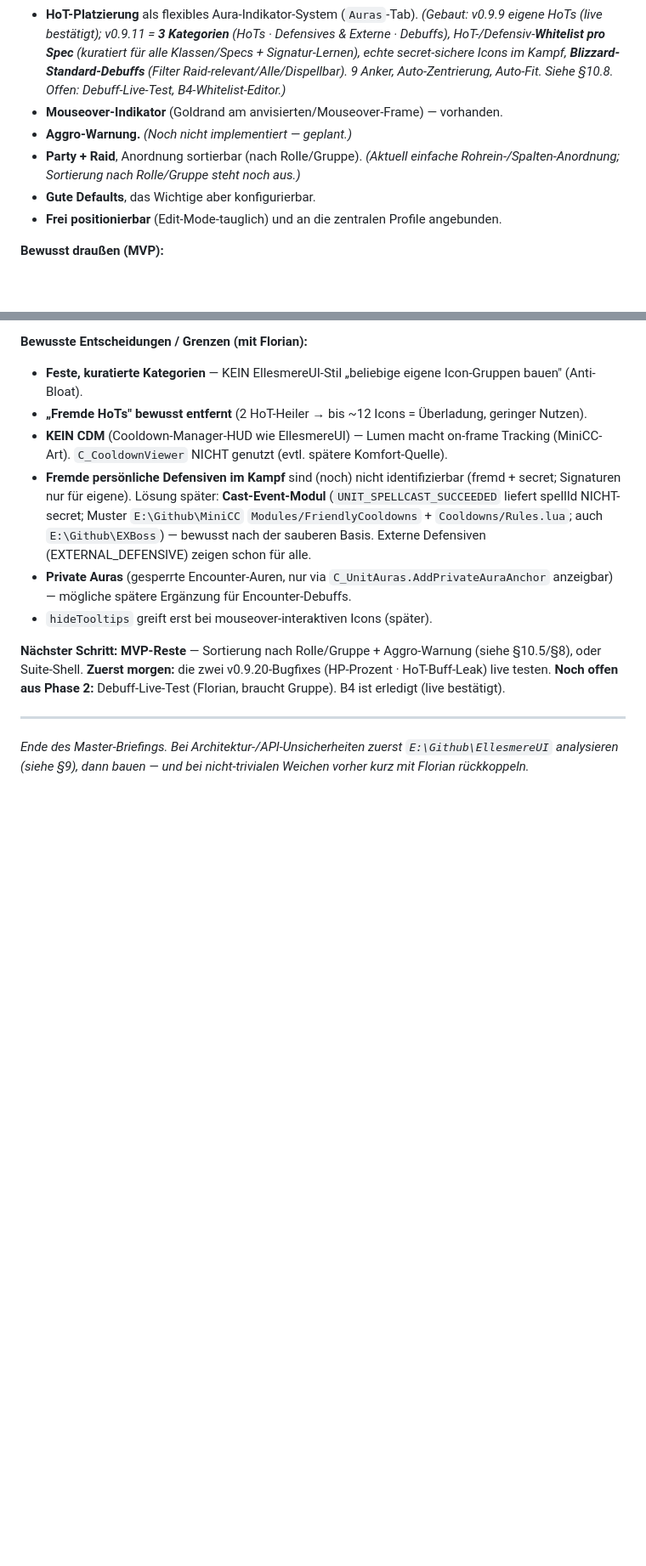
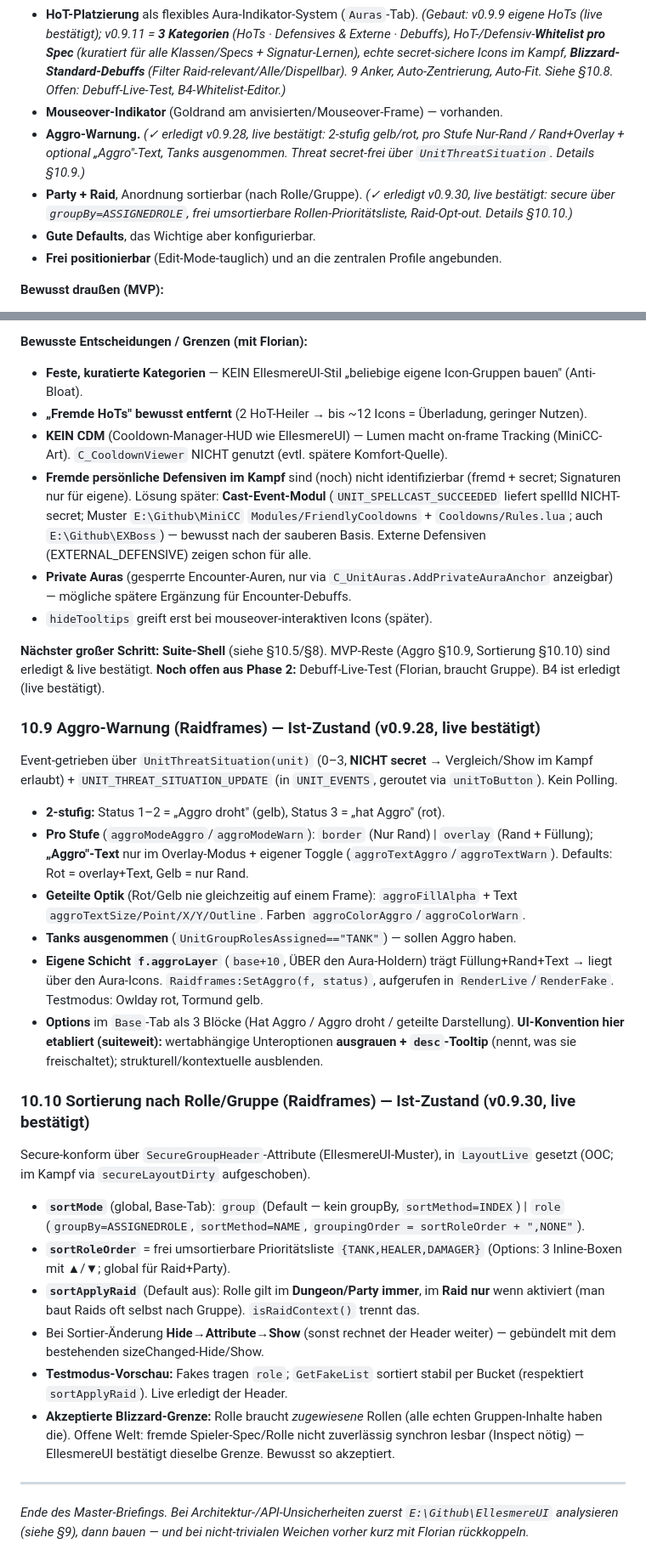
Before and after one commit to NennMichSchinken/LumenUI, a Markdown page: CLAUDE.md, 2 parts joined by grey strips. Shown at 85% size. Rendered like a GitHub page; blank space fills up the shorter version.

```diff
--- a/CLAUDE.md
+++ b/CLAUDE.md
@@ -120,8 +120,8 @@ Um eine absolut intuitive, konsistente und schlanke Benutzeroberfläche zu garan
 * **Dispellbare Debuffs** hervorgehoben — gefiltert nach der eigenen Klasse (Magie/Fluch/Gift/Krankheit). (Aktuell als Umfärbung des Lebensbalkens; siehe Grenzen in §10.)
 * **HoT-Platzierung** als flexibles Aura-Indikator-System (`Auras`-Tab). *(Gebaut: v0.9.9 eigene HoTs (live bestätigt); v0.9.11 = **3 Kategorien** (HoTs · Defensives & Externe · Debuffs), HoT-/Defensiv-**Whitelist pro Spec** (kuratiert für alle Klassen/Specs + Signatur-Lernen), echte secret-sichere Icons im Kampf, **Blizzard-Standard-Debuffs** (Filter Raid-relevant/Alle/Dispellbar). 9 Anker, Auto-Zentrierung, Auto-Fit. Siehe §10.8. Offen: Debuff-Live-Test, B4-Whitelist-Editor.)*
 * **Mouseover-Indikator** (Goldrand am anvisierten/Mouseover-Frame) — vorhanden.
-* **Aggro-Warnung.** *(Noch nicht implementiert — geplant.)*
-* **Party + Raid**, Anordnung sortierbar (nach Rolle/Gruppe). *(Aktuell einfache Rohrein-/Spalten-Anordnung; Sortierung nach Rolle/Gruppe steht noch aus.)*
+* **Aggro-Warnung.** *(✓ erledigt v0.9.28, live bestätigt: 2-stufig gelb/rot, pro Stufe Nur-Rand / Rand+Overlay + optional „Aggro"-Text, Tanks ausgenommen. Threat secret-frei über `UnitThreatSituation`. Details §10.9.)*
+* **Party + Raid**, Anordnung sortierbar (nach Rolle/Gruppe). *(✓ erledigt v0.9.30, live bestätigt: secure über `groupBy=ASSIGNEDROLE`, frei umsortierbare Rollen-Prioritätsliste, Raid-Opt-out. Details §10.10.)*
 * **Gute Defaults**, das Wichtige aber konfigurierbar.
 * **Frei positionierbar** (Edit-Mode-tauglich) und an die zentralen Profile angebunden.
 
@@ -514,7 +515,27 @@ Flexibles Icon-Indikator-System. Tab-Leiste jetzt **`Base | Raid | Group | Auras
 * **Private Auras** (gesperrte Encounter-Auren, nur via `C_UnitAuras.AddPrivateAuraAnchor` anzeigbar) — mögliche spätere Ergänzung für Encounter-Debuffs.
 * `hideTooltips` greift erst bei mouseover-interaktiven Icons (später).
 
-**Nächster Schritt: MVP-Reste** — Sortierung nach Rolle/Gruppe + Aggro-Warnung (siehe §10.5/§8), oder Suite-Shell. **Zuerst morgen:** die zwei v0.9.20-Bugfixes (HP-Prozent · HoT-Buff-Leak) live testen. **Noch offen aus Phase 2:** Debuff-Live-Test (Florian, braucht Gruppe). B4 ist erledigt (live bestätigt).
+**Nächster großer Schritt: Suite-Shell** (siehe §10.5/§8). MVP-Reste (Aggro §10.9, Sortierung §10.10) sind erledigt & live bestätigt. **Noch offen aus Phase 2:** Debuff-Live-Test (Florian, braucht Gruppe). B4 ist erledigt (live bestätigt).
+
+### 10.9 Aggro-Warnung (Raidframes) — Ist-Zustand (v0.9.28, live bestätigt)
+
+Event-getrieben über `UnitThreatSituation(unit)` (0–3, **NICHT secret** → Vergleich/Show im Kampf erlaubt) + `UNIT_THREAT_SITUATION_UPDATE` (in `UNIT_EVENTS`, geroutet via `unitToButton`). Kein Polling.
+* **2-stufig:** Status 1–2 = „Aggro droht" (gelb), Status 3 = „hat Aggro" (rot).
+* **Pro Stufe** (`aggroModeAggro`/`aggroModeWarn`): `border` (Nur Rand) | `overlay` (Rand + Füllung); **„Aggro"-Text** nur im Overlay-Modus + eigener Toggle (`aggroTextAggro`/`aggroTextWarn`). Defaults: Rot = overlay+Text, Gelb = nur Rand.
+* **Geteilte Optik** (Rot/Gelb nie gleichzeitig auf einem Frame): `aggroFillAlpha` + Text `aggroTextSize/Point/X/Y/Outline`. Farben `aggroColorAggro`/`aggroColorWarn`.
+* **Tanks ausgenommen** (`UnitGroupRolesAssigned=="TANK"`) — sollen Aggro haben.
+* **Eigene Schicht `f.aggroLayer`** (`base+10`, ÜBER den Aura-Holdern) trägt Füllung+Rand+Text → liegt über den Aura-Icons. `Raidframes:SetAggro(f, status)`, aufgerufen in `RenderLive`/`RenderFake`. Testmodus: Owlday rot, Tormund gelb.
+* **Options** im `Base`-Tab als 3 Blöcke (Hat Aggro / Aggro droht / geteilte Darstellung). **UI-Konvention hier etabliert (suiteweit):** wertabhängige Unteroptionen **ausgrauen + `desc`-Tooltip** (nennt, was sie freischaltet); strukturell/kontextuelle ausblenden.
+
+### 10.10 Sortierung nach Rolle/Gruppe (Raidframes) — Ist-Zustand (v0.9.30, live bestätigt)
+
+Secure-konform über `SecureGroupHeader`-Attribute (EllesmereUI-Muster), in `LayoutLive` gesetzt (OOC; im Kampf via `secureLayoutDirty` aufgeschoben).
+* **`sortMode`** (global, Base-Tab): `group` (Default — kein groupBy, `sortMethod=INDEX`) | `role` (`groupBy=ASSIGNEDROLE`, `sortMethod=NAME`, `groupingOrder = sortRoleOrder + ",NONE"`).
+* **`sortRoleOrder`** = frei umsortierbare Prioritätsliste `{TANK,HEALER,DAMAGER}` (Options: 3 Inline-Boxen mit ▲/▼; global für Raid+Party).
+* **`sortApplyRaid`** (Default aus): Rolle gilt im **Dungeon/Party immer**, im **Raid nur** wenn aktiviert (man baut Raids oft selbst nach Gruppe). `isRaidContext()` trennt das.
+* Bei Sortier-Änderung **Hide→Attribute→Show** (sonst rechnet der Header weiter) — gebündelt mit dem bestehenden sizeChanged-Hide/Show.
+* **Testmodus-Vorschau:** Fakes tragen `role`; `GetFakeList` sortiert stabil per Bucket (respektiert `sortApplyRaid`). Live erledigt der Header.
+* **Akzeptierte Blizzard-Grenze:** Rolle braucht *zugewiesene* Rollen (alle echten Gruppen-Inhalte haben die). Offene Welt: fremde Spieler-Spec/Rolle nicht zuverlässig synchron lesbar (Inspect nötig) — EllesmereUI bestätigt dieselbe Grenze. Bewusst so akzeptiert.
 
 ---
 
```
Also changed, not shown: other parts of CLAUDE.md (+8 -7 lines).
